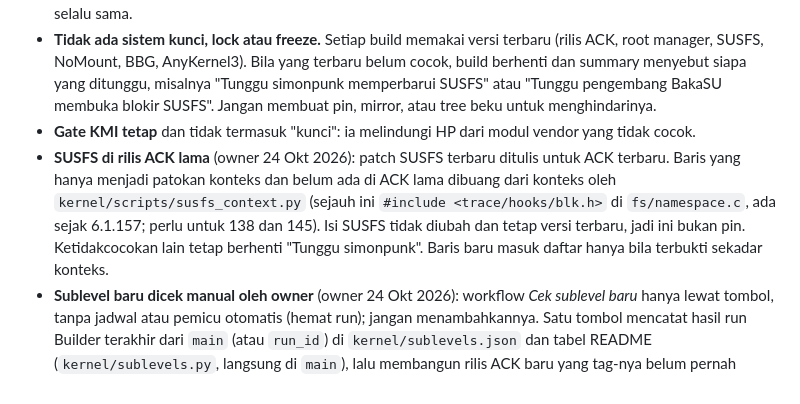
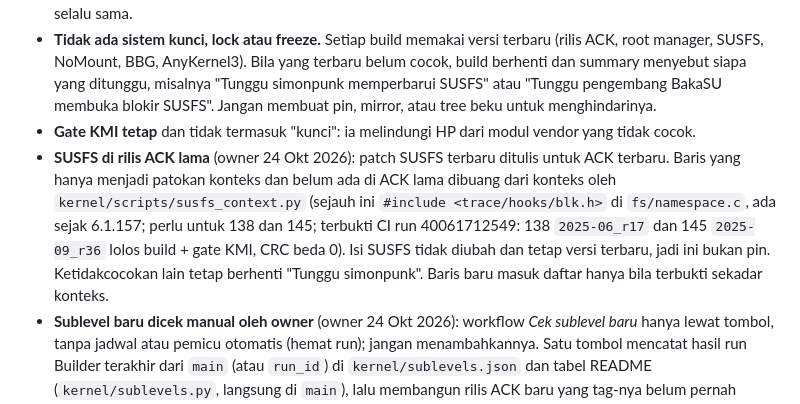
Before and after one commit to cogan17/Cogan-Kernel, a Markdown page: CLAUDE.md, the part around the change. Drawn GitHub-style.

Commit message:
docs: bukti CI SUSFS terbaru di ACK 6.1.138 dan 6.1.145 (#35)

```diff
--- a/CLAUDE.md
+++ b/CLAUDE.md
@@ -20,7 +20,7 @@ Repo ini lanjutan dari [cogan17/Kernel-14t-pro](https://github.com/cogan17/Kerne
 - **Root manager dua**: KernelSU Next dan BakaSU, masing-masing dengan SUSFS, versi kernel dan manager selalu sama.
 - **Tidak ada sistem kunci, lock atau freeze.** Setiap build memakai versi terbaru (rilis ACK, root manager, SUSFS, NoMount, BBG, AnyKernel3). Bila yang terbaru belum cocok, build berhenti dan summary menyebut siapa yang ditunggu, misalnya "Tunggu simonpunk memperbarui SUSFS" atau "Tunggu pengembang BakaSU membuka blokir SUSFS". Jangan membuat pin, mirror, atau tree beku untuk menghindarinya.
 - **Gate KMI tetap** dan tidak termasuk "kunci": ia melindungi HP dari modul vendor yang tidak cocok.
-- **SUSFS di rilis ACK lama** (owner 24 Okt 2026): patch SUSFS terbaru ditulis untuk ACK terbaru. Baris yang hanya menjadi patokan konteks dan belum ada di ACK lama dibuang dari konteks oleh `kernel/scripts/susfs_context.py` (sejauh ini `#include <trace/hooks/blk.h>` di `fs/namespace.c`, ada sejak 6.1.157; perlu untuk 138 dan 145). Isi SUSFS tidak diubah dan tetap versi terbaru, jadi ini bukan pin. Ketidakcocokan lain tetap berhenti "Tunggu simonpunk". Baris baru masuk daftar hanya bila terbukti sekadar konteks.
+- **SUSFS di rilis ACK lama** (owner 24 Okt 2026): patch SUSFS terbaru ditulis untuk ACK terbaru. Baris yang hanya menjadi patokan konteks dan belum ada di ACK lama dibuang dari konteks oleh `kernel/scripts/susfs_context.py` (sejauh ini `#include <trace/hooks/blk.h>` di `fs/namespace.c`, ada sejak 6.1.157; perlu untuk 138 dan 145; terbukti CI run 40061712549: 138 `2025-06_r17` dan 145 `2025-09_r36` lolos build + gate KMI, CRC beda 0). Isi SUSFS tidak diubah dan tetap versi terbaru, jadi ini bukan pin. Ketidakcocokan lain tetap berhenti "Tunggu simonpunk". Baris baru masuk daftar hanya bila terbukti sekadar konteks.
 - **Sublevel baru dicek manual oleh owner** (owner 24 Okt 2026): workflow *Cek sublevel baru* hanya lewat tombol, tanpa jadwal atau pemicu otomatis (hemat run); jangan menambahkannya. Satu tombol mencatat hasil run Builder terakhir dari `main` (atau `run_id`) di `kernel/sublevels.json` dan tabel README (`kernel/sublevels.py`, langsung di `main`), lalu membangun rilis ACK baru yang tag-nya belum pernah dicoba, dengan semua fitur. Itu catatan, bukan kunci: tidak ada build yang membacanya. Jangan mengedit tabel di antara penanda `sublevel:start/end` dengan tangan.
 - **Fitur dari WildKernel** masuk satu per satu sebagai centang yang mati secara default, dipasang ketat, lewat gate KMI, dan diuji HP sebelum dirilis (owner 24 Okt 2026). Sejauh ini: Unicode fix (patch terbaru `WildKernels/kernel_patches`; lolos build + gate KMI di CI pada 6.1.157, 162, 172 dan 176, terpasang bersih di 138 dan 145 (run 40048269498; 138 juga lolos compile lokal); build berhenti bila patch terbaru tidak cocok; diuji bekerja di HP pada r2, 24 Okt). Ptrace (hanya kernel < 5.16), BTF (sudah aktif di kernel bawaan) dan FUSE-BPF (6.12) tidak berlaku untuk rothko.
 - **Summary workflow selalu dua bahasa** (Indonesia, lalu English) dan menampilkan yang berhasil maupun yang gagal, ringkas seperti README (owner 24 Okt 2026). Builder: satu tabel hasil di akhir run (`kernel/run_summary.py`); dengan satu build, plus **Teks Telegram** ID/EN dalam kotak kode siap salin (`kernel/telegram.py`: Baru diukur dari rilis sebelumnya, Perbaikan dari commit `fix(kernel…)`). Rilis dari run menampilkan teks yang sama untuk rilis yang terbit.
```
